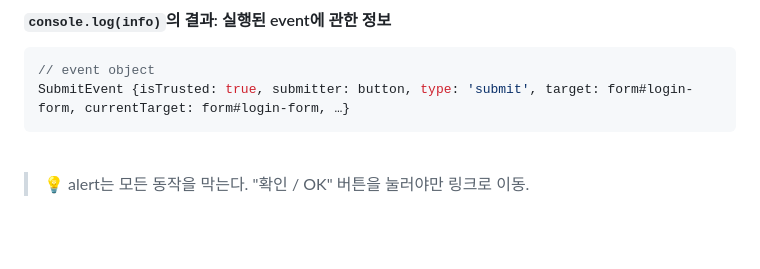
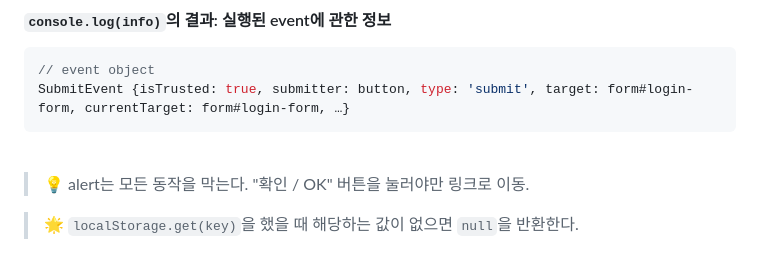
Before and after one commit to jaamong/VanilaJS-Beginner, a Markdown page: readme.md, the part around the change. Rendered like a GitHub page; blank space fills up the shorter version.

Commit message:
4.7 Super Recap

```diff
--- a/readme.md
+++ b/readme.md
@@ -205,3 +205,5 @@ SubmitEvent {isTrusted: true, submitter: button, type: 'submit', target: form#lo
 <br>
 
 > :bulb: alert는 모든 동작을 막는다. "확인 / OK" 버튼을 눌러야만 링크로 이동.
+
+> :star2: `localStorage.get(key)`을 했을 때 해당하는 값이 없으면 `null`을 반환한다.
```
